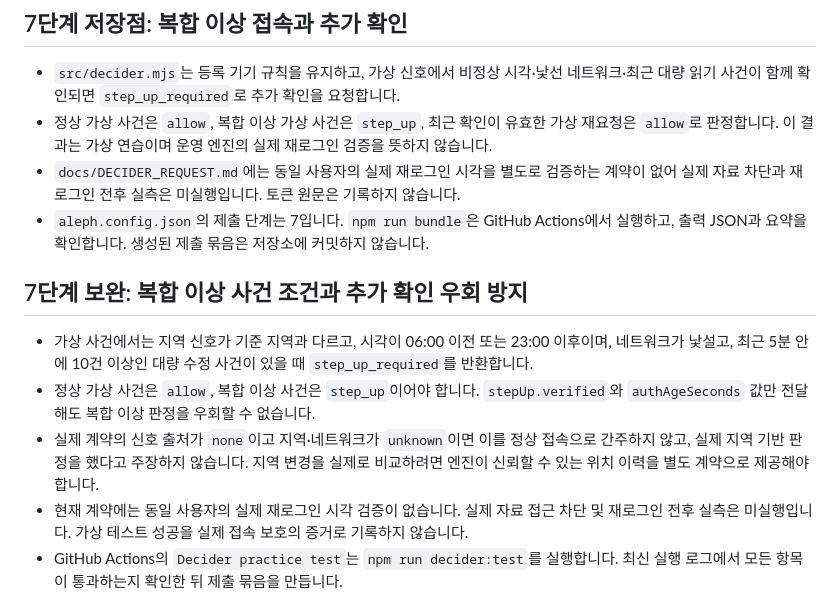
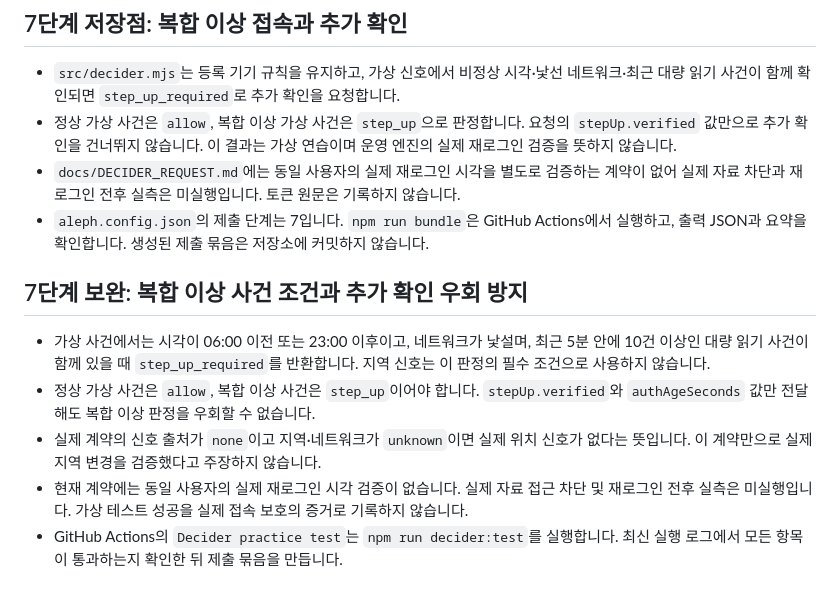
Before and after one commit to birdmin/choi-bujang-secret-vault, a Markdown page: README.md, the part around the change. Rendered like a GitHub page.

Commit message:
docs: align stage 7 notes with bulk-reading condition

```diff
--- a/README.md
+++ b/README.md
@@ -143,15 +143,15 @@ GitHub에서는 최신 `main` 브랜치의 파일을 검색하고, 공개 배포
 ## 7단계 저장점: 복합 이상 접속과 추가 확인
 
 - `src/decider.mjs`는 등록 기기 규칙을 유지하고, 가상 신호에서 비정상 시각·낯선 네트워크·최근 대량 읽기 사건이 함께 확인되면 `step_up_required`로 추가 확인을 요청합니다.
-- 정상 가상 사건은 `allow`, 복합 이상 가상 사건은 `step_up`, 최근 확인이 유효한 가상 재요청은 `allow`로 판정합니다. 이 결과는 가상 연습이며 운영 엔진의 실제 재로그인 검증을 뜻하지 않습니다.
+- 정상 가상 사건은 `allow`, 복합 이상 가상 사건은 `step_up`으로 판정합니다. 요청의 `stepUp.verified` 값만으로 추가 확인을 건너뛰지 않습니다. 이 결과는 가상 연습이며 운영 엔진의 실제 재로그인 검증을 뜻하지 않습니다.
 - `docs/DECIDER_REQUEST.md`에는 동일 사용자의 실제 재로그인 시각을 별도로 검증하는 계약이 없어 실제 자료 차단과 재로그인 전후 실측은 미실행입니다. 토큰 원문은 기록하지 않습니다.
 - `aleph.config.json`의 제출 단계는 7입니다. `npm run bundle`은 GitHub Actions에서 실행하고, 출력 JSON과 요약을 확인합니다. 생성된 제출 묶음은 저장소에 커밋하지 않습니다.
 
 
 ## 7단계 보완: 복합 이상 사건 조건과 추가 확인 우회 방지
 
-- 가상 사건에서는 지역 신호가 기준 지역과 다르고, 시각이 06:00 이전 또는 23:00 이후이며, 네트워크가 낯설고, 최근 5분 안에 10건 이상인 대량 수정 사건이 있을 때 `step_up_required`를 반환합니다.
+- 가상 사건에서는 시각이 06:00 이전 또는 23:00 이후이고, 네트워크가 낯설며, 최근 5분 안에 10건 이상인 대량 읽기 사건이 함께 있을 때 `step_up_required`를 반환합니다. 지역 신호는 이 판정의 필수 조건으로 사용하지 않습니다.
 - 정상 가상 사건은 `allow`, 복합 이상 사건은 `step_up`이어야 합니다. `stepUp.verified`와 `authAgeSeconds` 값만 전달해도 복합 이상 판정을 우회할 수 없습니다.
-- 실제 계약의 신호 출처가 `none`이고 지역·네트워크가 `unknown`이면 이를 정상 접속으로 간주하지 않고, 실제 지역 기반 판정을 했다고 주장하지 않습니다. 지역 변경을 실제로 비교하려면 엔진이 신뢰할 수 있는 위치 이력을 별도 계약으로 제공해야 합니다.
+- 실제 계약의 신호 출처가 `none`이고 지역·네트워크가 `unknown`이면 실제 위치 신호가 없다는 뜻입니다. 이 계약만으로 실제 지역 변경을 검증했다고 주장하지 않습니다.
 - 현재 계약에는 동일 사용자의 실제 재로그인 시각 검증이 없습니다. 실제 자료 접근 차단 및 재로그인 전후 실측은 미실행입니다. 가상 테스트 성공을 실제 접속 보호의 증거로 기록하지 않습니다.
 - GitHub Actions의 `Decider practice test`는 `npm run decider:test`를 실행합니다. 최신 실행 로그에서 모든 항목이 통과하는지 확인한 뒤 제출 묶음을 만듭니다.
```
